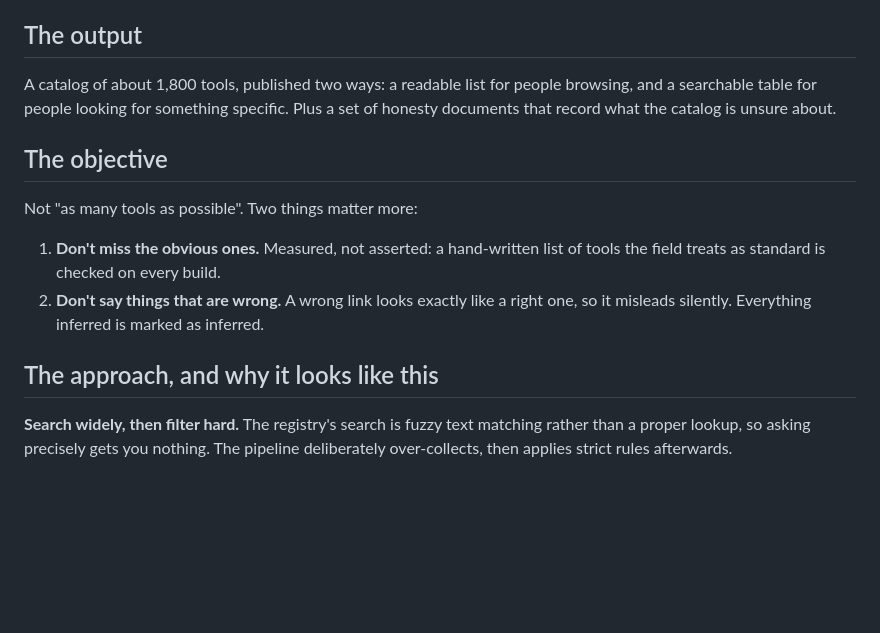
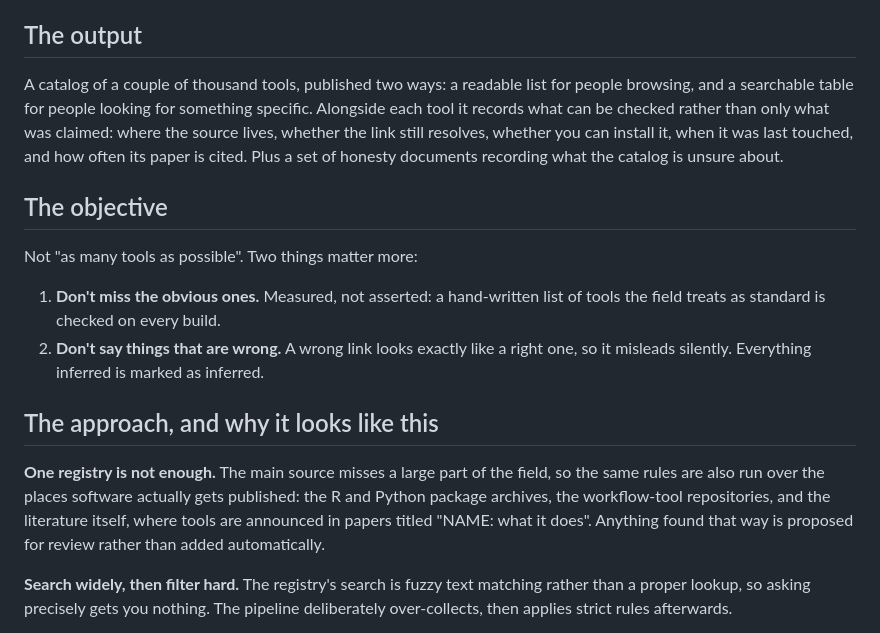
Before and after one commit to thirtysix/awesome-regulatory-genomics, a Markdown page: RUBBERDUCK.md, the part around the change. Rendered like a GitHub page; blank space fills up the shorter version.

```diff
--- a/RUBBERDUCK.md
+++ b/RUBBERDUCK.md
@@ -22,9 +22,13 @@ trust, and it rebuilds itself.
 
 ## The output
 
-A catalog of about 1,800 tools, published two ways: a readable list for people
-browsing, and a searchable table for people looking for something specific. Plus
-a set of honesty documents that record what the catalog is unsure about.
+A catalog of a couple of thousand tools, published two ways: a readable list
+for people browsing, and a searchable table for people looking for something
+specific. Alongside each tool it records what can be checked rather than only
+what was claimed: where the source lives, whether the link still resolves,
+whether you can install it, when it was last touched, and how often its paper is
+cited. Plus a set of honesty documents recording what the catalog is unsure
+about.
 
 ## The objective
 
@@ -36,6 +40,13 @@ Not "as many tools as possible". Two things matter more:
    one, so it misleads silently. Everything inferred is marked as inferred.
 
 ## The approach, and why it looks like this
+
+**One registry is not enough.** The main source misses a large part of the
+field, so the same rules are also run over the places software actually gets
+published: the R and Python package archives, the workflow-tool repositories,
+and the literature itself, where tools are announced in papers titled "NAME:
+what it does". Anything found that way is proposed for review rather than added
+automatically.
 
 **Search widely, then filter hard.** The registry's search is fuzzy text matching
 rather than a proper lookup, so asking precisely gets you nothing. The pipeline
```
Also changed, not shown: nextsession.md (+56 -51 lines).
